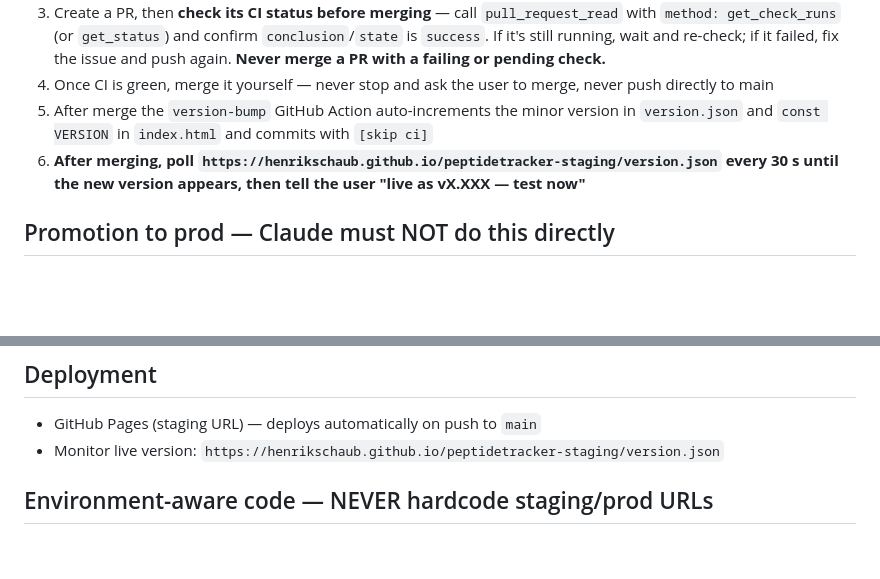
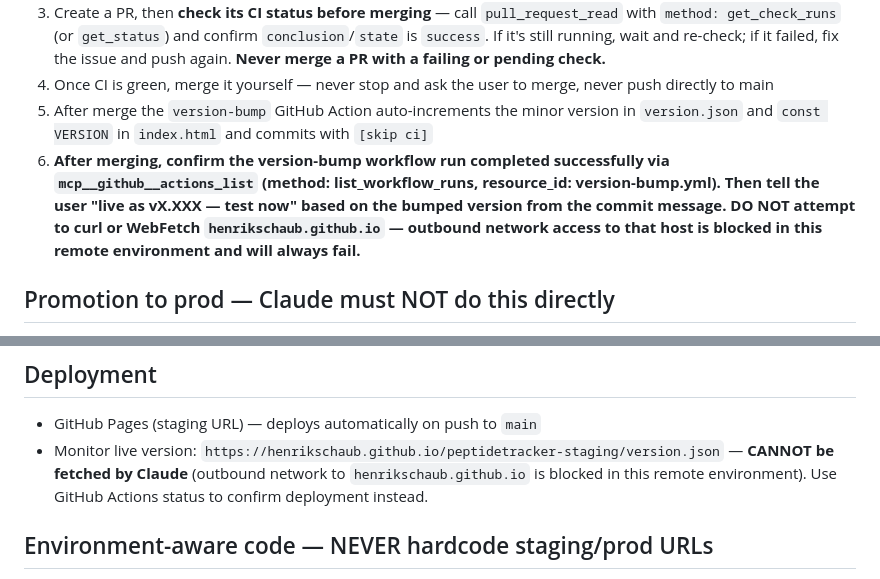
Before and after one commit to henrikschaub/peptidetracker-staging, a Markdown page: CLAUDE.md, 2 parts joined by grey strips. Drawn GitHub-style; blank space fills up the shorter version.

Commit message:
docs: block GitHub Pages fetches — network is restricted in remote env (#42)
DO NOT attempt curl or WebFetch to henrikschaub.github.io — outbound
network to that host is always blocked. Check version-bump Actions run
instead to confirm deployment.

Co-authored-by: Claude <noreply@anthropic.com>

```diff
--- a/CLAUDE.md
+++ b/CLAUDE.md
@@ -12,7 +12,7 @@ and merge on this repo following the workflow below.
 3. Create a PR, then **check its CI status before merging** — call `pull_request_read` with `method: get_check_runs` (or `get_status`) and confirm `conclusion`/`state` is `success`. If it's still running, wait and re-check; if it failed, fix the issue and push again. **Never merge a PR with a failing or pending check.**
 4. Once CI is green, merge it yourself — never stop and ask the user to merge, never push directly to main
 5. After merge the `version-bump` GitHub Action auto-increments the minor version in `version.json` and `const VERSION` in `index.html` and commits with `[skip ci]`
-6. **After merging, poll `https://henrikschaub.github.io/peptidetracker-staging/version.json` every 30 s until the new version appears, then tell the user "live as vX.XXX — test now"**
+6. **After merging, confirm the version-bump workflow run completed successfully via `mcp__github__actions_list` (method: list_workflow_runs, resource_id: version-bump.yml). Then tell the user "live as vX.XXX — test now" based on the bumped version from the commit message. DO NOT attempt to curl or WebFetch `henrikschaub.github.io` — outbound network access to that host is blocked in this remote environment and will always fail.**
 
 ## Promotion to prod — Claude must NOT do this directly
 Promotion only happens via **Henrik clicking "Push to Prod"** in the staging
@@ -41,7 +41,7 @@ tooling, never by end-user-facing apps.
 
 ## Deployment
 - GitHub Pages (staging URL) — deploys automatically on push to `main`
-- Monitor live version: `https://henrikschaub.github.io/peptidetracker-staging/version.json`
+- Monitor live version: `https://henrikschaub.github.io/peptidetracker-staging/version.json` — **CANNOT be fetched by Claude** (outbound network to `henrikschaub.github.io` is blocked in this remote environment). Use GitHub Actions status to confirm deployment instead.
 
 ## Environment-aware code — NEVER hardcode staging/prod URLs
 `index.html` is a single file that gets promoted from staging to prod verbatim.
```
